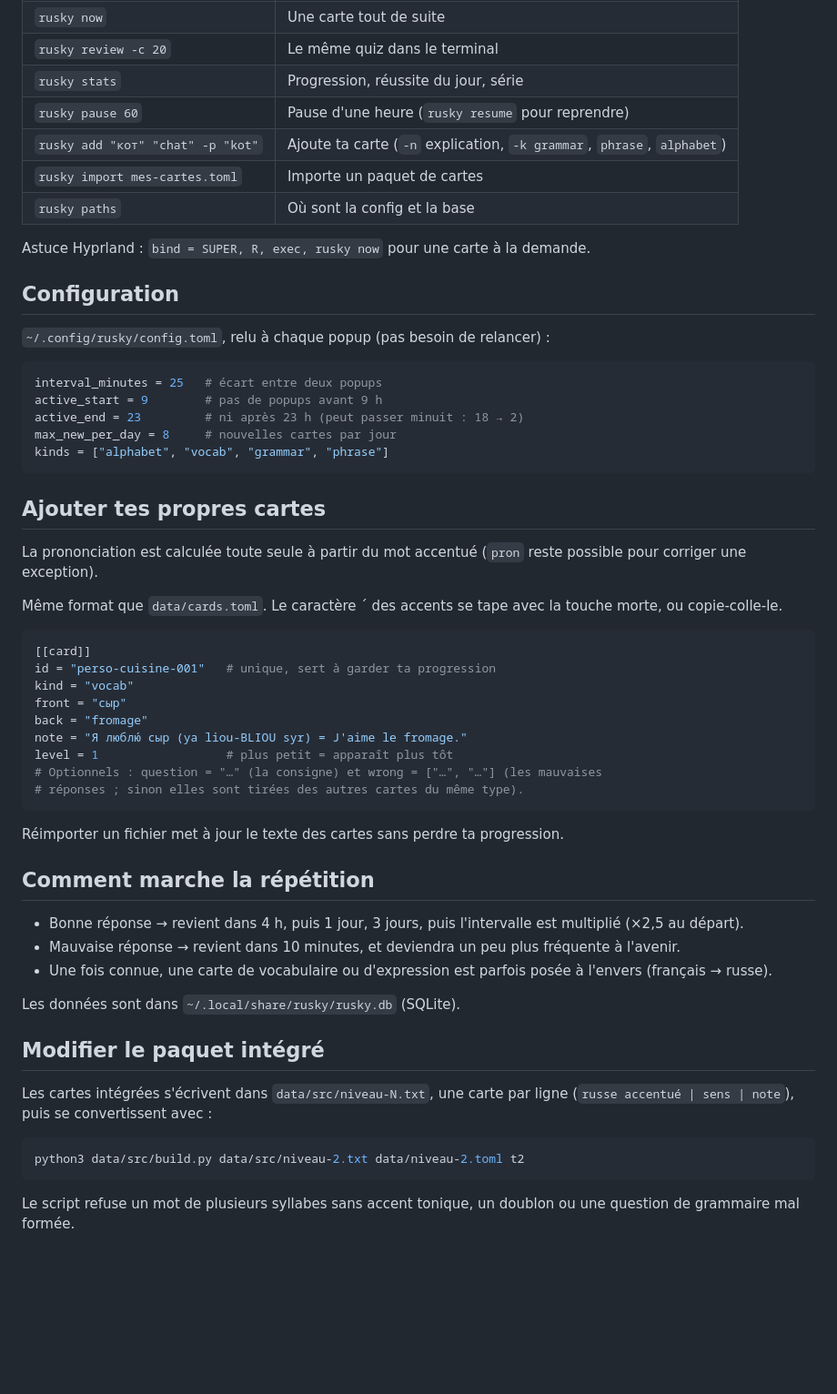
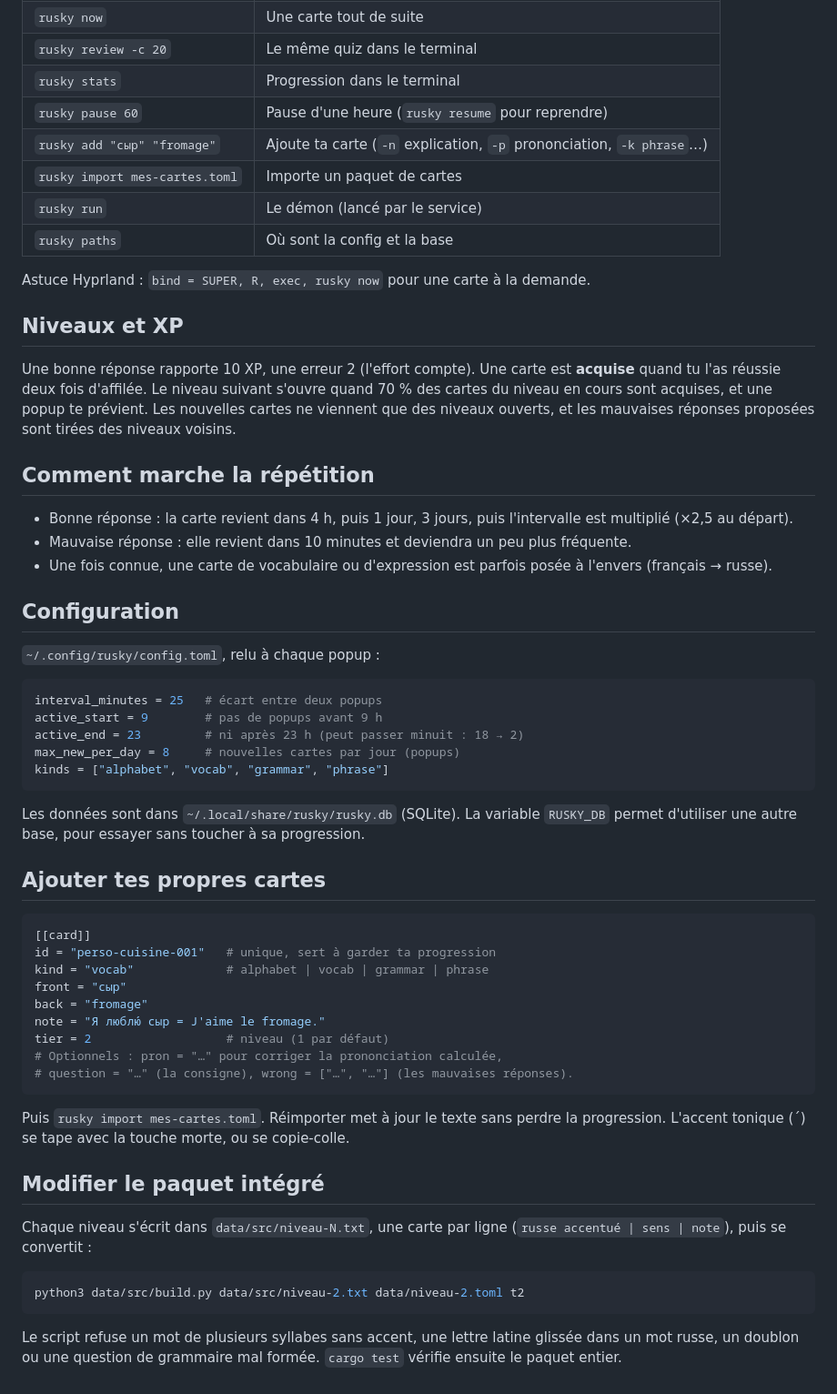
Before and after one commit to Ybucaille/Rusky, a Markdown page: README.md, the part around the change printed below. Shown: that part at 91% size. Drawn GitHub-style; blank space fills up the shorter version.

````diff
--- a/README.md
+++ b/README.md
@@ -61,59 +59,60 @@ Sous chaque mot russe, sa prononciation à la française, avec la syllabe sur la
 | `rusky now` | Une carte tout de suite |
 | `rusky review -c 20` | Le même quiz dans le terminal |
-| `rusky stats` | Progression, réussite du jour, série |
+| `rusky stats` | Progression dans le terminal |
 | `rusky pause 60` | Pause d'une heure (`rusky resume` pour reprendre) |
-| `rusky add "кот" "chat" -p "kot"` | Ajoute ta carte (`-n` explication, `-k grammar`, `phrase`, `alphabet`) |
+| `rusky add "сыр" "fromage"` | Ajoute ta carte (`-n` explication, `-p` prononciation, `-k phrase`…) |
 | `rusky import mes-cartes.toml` | Importe un paquet de cartes |
+| `rusky run` | Le démon (lancé par le service) |
 | `rusky paths` | Où sont la config et la base |
 
 Astuce Hyprland : `bind = SUPER, R, exec, rusky now` pour une carte à la demande.
 
+## Niveaux et XP
+
+Une bonne réponse rapporte 10 XP, une erreur 2 (l'effort compte). Une carte est **acquise** quand tu l'as réussie deux fois d'affilée. Le niveau suivant s'ouvre quand 70 % des cartes du niveau en cours sont acquises, et une popup te prévient. Les nouvelles cartes ne viennent que des niveaux ouverts, et les mauvaises réponses proposées sont tirées des niveaux voisins.
+
+## Comment marche la répétition
+
+- Bonne réponse : la carte revient dans 4 h, puis 1 jour, 3 jours, puis l'intervalle est multiplié (×2,5 au départ).
+- Mauvaise réponse : elle revient dans 10 minutes et deviendra un peu plus fréquente.
+- Une fois connue, une carte de vocabulaire ou d'expression est parfois posée à l'envers (français → russe).
+
 ## Configuration
 
-`~/.config/rusky/config.toml`, relu à chaque popup (pas besoin de relancer) :
+`~/.config/rusky/config.toml`, relu à chaque popup :
 
 ```toml
 interval_minutes = 25   # écart entre deux popups
 active_start = 9        # pas de popups avant 9 h
 active_end = 23         # ni après 23 h (peut passer minuit : 18 → 2)
-max_new_per_day = 8     # nouvelles cartes par jour
+max_new_per_day = 8     # nouvelles cartes par jour (popups)
 kinds = ["alphabet", "vocab", "grammar", "phrase"]
 ```
 
+Les données sont dans `~/.local/share/rusky/rusky.db` (SQLite). La variable `RUSKY_DB` permet d'utiliser une autre base, pour essayer sans toucher à sa progression.
+
 ## Ajouter tes propres cartes
-
-La prononciation est calculée toute seule à partir du mot accentué (`pron` reste possible pour corriger une exception).
-
-Même format que `data/cards.toml`. Le caractère ´ des accents se tape avec la touche morte, ou copie-colle-le.
 
 ```toml
 [[card]]
 id = "perso-cuisine-001"   # unique, sert à garder ta progression
-kind = "vocab"
+kind = "vocab"             # alphabet | vocab | grammar | phrase
 front = "сыр"
 back = "fromage"
-note = "Я люблю́ сыр (ya liou-BLIOU syr) = J'aime le fromage."
-level = 1                  # plus petit = apparaît plus tôt
-# Optionnels : question = "…" (la consigne) et wrong = ["…", "…"] (les mauvaises
-# réponses ; sinon elles sont tirées des autres cartes du même type).
+note = "Я люблю́ сыр = J'aime le fromage."
+tier = 2                   # niveau (1 par défaut)
+# Optionnels : pron = "…" pour corriger la prononciation calculée,
+# question = "…" (la consigne), wrong = ["…", "…"] (les mauvaises réponses).
 ```
 
-Réimporter un fichier met à jour le texte des cartes sans perdre ta progression.
-
-## Comment marche la répétition
-
-- Bonne réponse → revient dans 4 h, puis 1 jour, 3 jours, puis l'intervalle est multiplié (×2,5 au départ).
-- Mauvaise réponse → revient dans 10 minutes, et deviendra un peu plus fréquente à l'avenir.
-- Une fois connue, une carte de vocabulaire ou d'expression est parfois posée à l'envers (français → russe).
-
-Les données sont dans `~/.local/share/rusky/rusky.db` (SQLite).
+Puis `rusky import mes-cartes.toml`. Réimporter met à jour le texte sans perdre la progression. L'accent tonique (´) se tape avec la touche morte, ou se copie-colle.
 
 ## Modifier le paquet intégré
 
-Les cartes intégrées s'écrivent dans `data/src/niveau-N.txt`, une carte par ligne (`russe accentué | sens | note`), puis se convertissent avec :
+Chaque niveau s'écrit dans `data/src/niveau-N.txt`, une carte par ligne (`russe accentué | sens | note`), puis se convertit :
 
 ```bash
 python3 data/src/build.py data/src/niveau-2.txt data/niveau-2.toml t2
 ```
 
-Le script refuse un mot de plusieurs syllabes sans accent tonique, un doublon ou une question de grammaire mal formée.
+Le script refuse un mot de plusieurs syllabes sans accent, une lettre latine glissée dans un mot russe, un doublon ou une question de grammaire mal formée. `cargo test` vérifie ensuite le paquet entier.
````
Also changed, not shown: other parts of README.md (+34 -36 lines), docs/popup.png (added), docs/tableau-de-bord.png (added), 11 other files.
